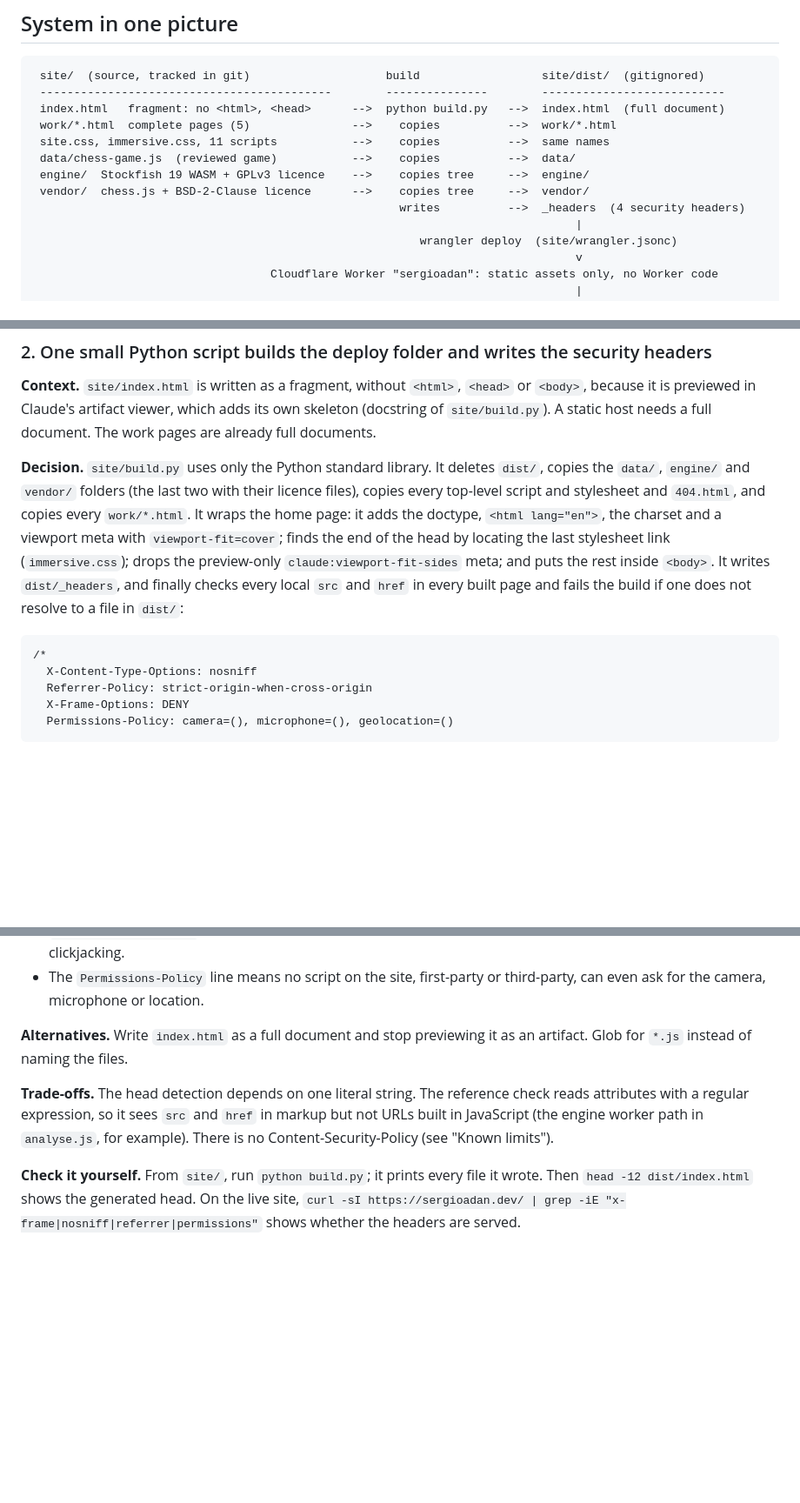
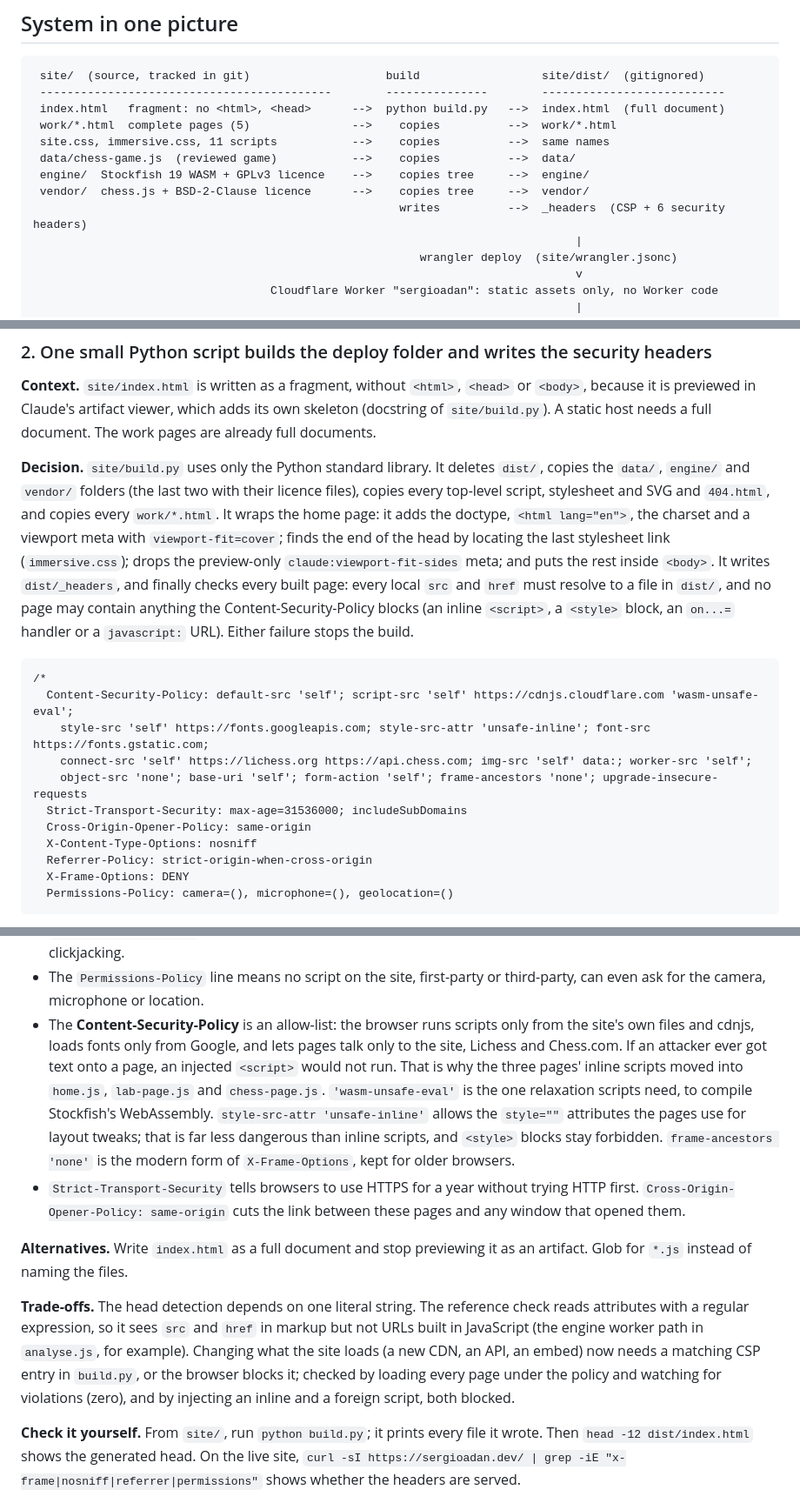
Before and after one commit to sadanbermudez/portfolio-site, a Markdown page: DECISIONS.md, 3 parts joined by grey strips. Shown at 87% size. Rendered like a GitHub page; blank space fills up the shorter version.

Commit message:
Decision record: the security headers explained
Co-Authored-By: Claude Opus 5.5 <noreply@anthropic.com>

````diff
--- a/DECISIONS.md
+++ b/DECISIONS.md
@@ -18,7 +18,7 @@ Two rules for reading it:
  data/chess-game.js  (reviewed game)           -->    copies          -->  data/
  engine/  Stockfish 19 WASM + GPLv3 licence    -->    copies tree     -->  engine/
  vendor/  chess.js + BSD-2-Clause licence      -->    copies tree     -->  vendor/
-                                                      writes          -->  _headers  (4 security headers)
+                                                      writes          -->  _headers  (CSP + 6 security headers)
                                                                                 |
                                                          wrangler deploy  (site/wrangler.jsonc)
                                                                                 v
@@ -62,10 +62,16 @@ The repo root also holds an earlier single-page version of the site (`index.html
 
 **Context.** `site/index.html` is written as a fragment, without `<html>`, `<head>` or `<body>`, because it is previewed in Claude's artifact viewer, which adds its own skeleton (docstring of `site/build.py`). A static host needs a full document. The work pages are already full documents.
 
-**Decision.** `site/build.py` uses only the Python standard library. It deletes `dist/`, copies the `data/`, `engine/` and `vendor/` folders (the last two with their licence files), copies every top-level script and stylesheet and `404.html`, and copies every `work/*.html`. It wraps the home page: it adds the doctype, `<html lang="en">`, the charset and a viewport meta with `viewport-fit=cover`; finds the end of the head by locating the last stylesheet link (`immersive.css`); drops the preview-only `claude:viewport-fit-sides` meta; and puts the rest inside `<body>`. It writes `dist/_headers`, and finally checks every local `src` and `href` in every built page and fails the build if one does not resolve to a file in `dist/`:
+**Decision.** `site/build.py` uses only the Python standard library. It deletes `dist/`, copies the `data/`, `engine/` and `vendor/` folders (the last two with their licence files), copies every top-level script, stylesheet and SVG and `404.html`, and copies every `work/*.html`. It wraps the home page: it adds the doctype, `<html lang="en">`, the charset and a viewport meta with `viewport-fit=cover`; finds the end of the head by locating the last stylesheet link (`immersive.css`); drops the preview-only `claude:viewport-fit-sides` meta; and puts the rest inside `<body>`. It writes `dist/_headers`, and finally checks every built page: every local `src` and `href` must resolve to a file in `dist/`, and no page may contain anything the Content-Security-Policy blocks (an inline `<script>`, a `<style>` block, an `on...=` handler or a `javascript:` URL). Either failure stops the build.
 
 ```
 /*
+  Content-Security-Policy: default-src 'self'; script-src 'self' https://cdnjs.cloudflare.com 'wasm-unsafe-eval';
+    style-src 'self' https://fonts.googleapis.com; style-src-attr 'unsafe-inline'; font-src https://fonts.gstatic.com;
+    connect-src 'self' https://lichess.org https://api.chess.com; img-src 'self' data:; worker-src 'self';
+    object-src 'none'; base-uri 'self'; form-action 'self'; frame-ancestors 'none'; upgrade-insecure-requests
+  Strict-Transport-Security: max-age=31536000; includeSubDomains
+  Cross-Origin-Opener-Policy: same-origin
   X-Content-Type-Options: nosniff
   Referrer-Policy: strict-origin-when-cross-origin
   X-Frame-Options: DENY
@@ -78,10 +84,12 @@ The repo root also holds an earlier single-page version of the site (`index.html
 - `strict-origin-when-cross-origin` means other sites the pages link or fetch from (Lichess, GitHub, LinkedIn) see only `https://sergioadan.dev`, not the full path, and nothing at all over plain HTTP.
 - `X-Frame-Options: DENY` stops any other site from loading these pages in an iframe, which is the setup for clickjacking.
 - The `Permissions-Policy` line means no script on the site, first-party or third-party, can even ask for the camera, microphone or location.
+- The **Content-Security-Policy** is an allow-list: the browser runs scripts only from the site's own files and cdnjs, loads fonts only from Google, and lets pages talk only to the site, Lichess and Chess.com. If an attacker ever got text onto a page, an injected `<script>` would not run. That is why the three pages' inline scripts moved into `home.js`, `lab-page.js` and `chess-page.js`. `'wasm-unsafe-eval'` is the one relaxation scripts need, to compile Stockfish's WebAssembly. `style-src-attr 'unsafe-inline'` allows the `style=""` attributes the pages use for layout tweaks; that is far less dangerous than inline scripts, and `<style>` blocks stay forbidden. `frame-ancestors 'none'` is the modern form of `X-Frame-Options`, kept for older browsers.
+- `Strict-Transport-Security` tells browsers to use HTTPS for a year without trying HTTP first. `Cross-Origin-Opener-Policy: same-origin` cuts the link between these pages and any window that opened them.
 
 **Alternatives.** Write `index.html` as a full document and stop previewing it as an artifact. Glob for `*.js` instead of naming the files.
 
-**Trade-offs.** The head detection depends on one literal string. The reference check reads attributes with a regular expression, so it sees `src` and `href` in markup but not URLs built in JavaScript (the engine worker path in `analyse.js`, for example). There is no Content-Security-Policy (see "Known limits").
+**Trade-offs.** The head detection depends on one literal string. The reference check reads attributes with a regular expression, so it sees `src` and `href` in markup but not URLs built in JavaScript (the engine worker path in `analyse.js`, for example). Changing what the site loads (a new CDN, an API, an embed) now needs a matching CSP entry in `build.py`, or the browser blocks it; checked by loading every page under the policy and watching for violations (zero), and by injecting an inline and a foreign script, both blocked.
 
 **Check it yourself.** From `site/`, run `python build.py`; it prints every file it wrote. Then `head -12 dist/index.html` shows the generated head. On the live site, `curl -sI https://sergioadan.dev/ | grep -iE "x-frame|nosniff|referrer|permissions"` shows whether the headers are served.
 
````
Also changed, not shown: other parts of DECISIONS.md (+1 -2 lines).
